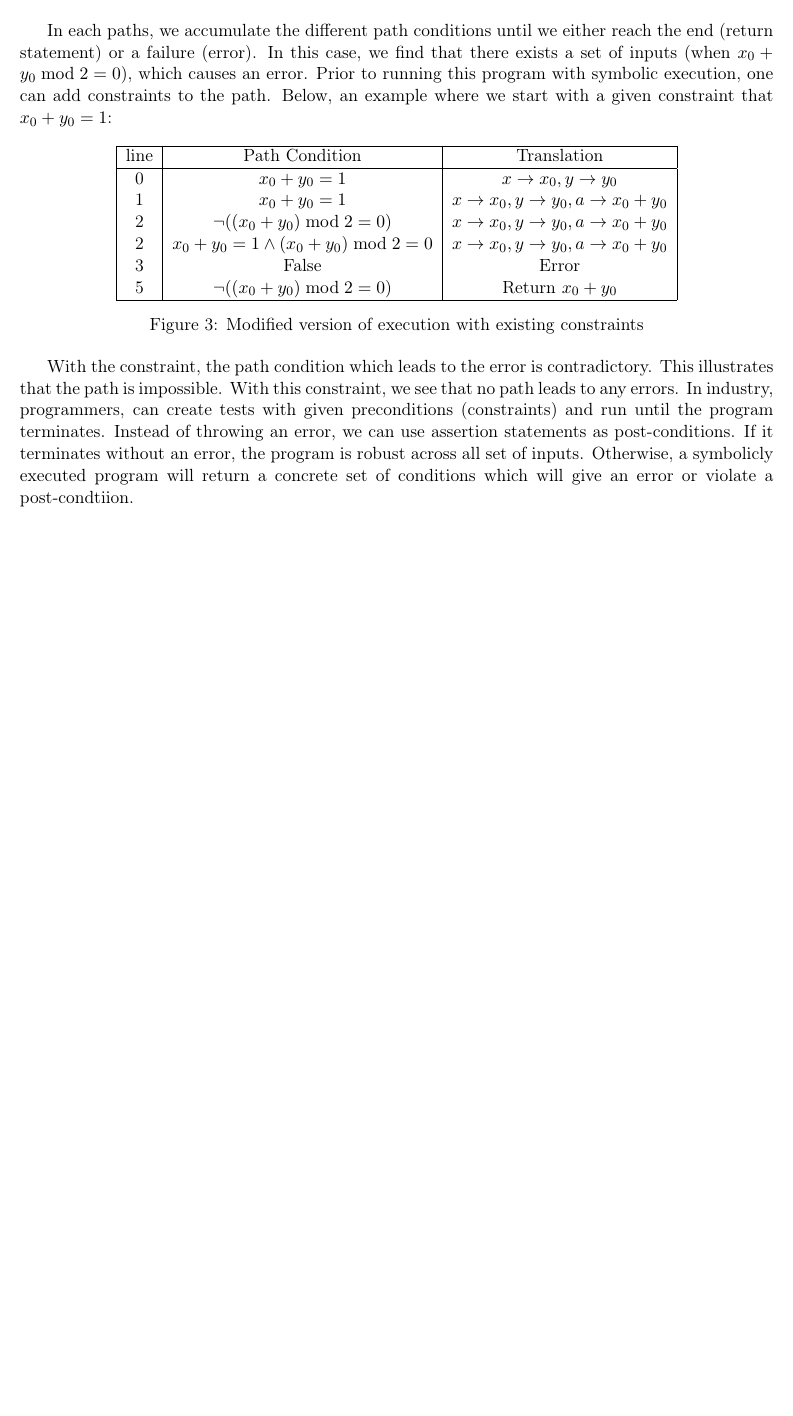
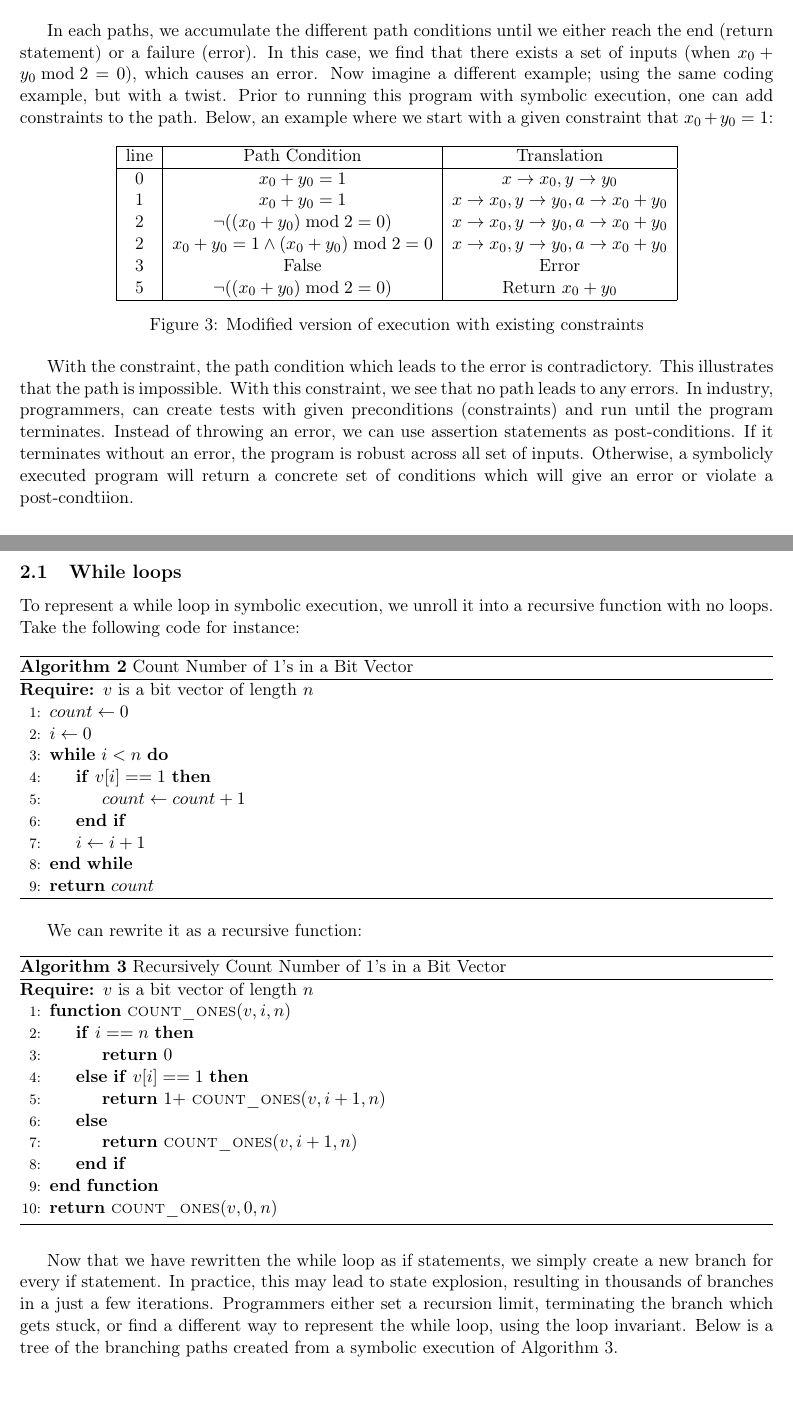
Before and after one commit to KevinzChen04/CS5999, a LaTeX document (paper/main.tex): part of page 2 of 3 before the commit and two parts of pages 2 and 3 of 4 after it, the two joined at a grey line, cut so that both start at the same text, the shorter picture padded with empty space. Compiled offline with pdfLaTeX.

Commit message:
added while loop explaination

```diff
--- a/paper/main.tex
+++ b/paper/main.tex
@@ -90,7 +90,7 @@ In this example, we see that the inputs values start symbolic as symbols which h
     \label{fig:execution-tree}
 \end{figure}
 
-In each paths, we accumulate the different path conditions until we either reach the end (return statement) or a failure (error). In this case, we find that there exists a set of inputs (when $x_0+y_0 \bmod 2 = 0$), which causes an error. Prior to running this program with symbolic execution, one can add constraints to the path. Below, an example where we start with a given constraint that $x_0+y_0=1$:
+In each paths, we accumulate the different path conditions until we either reach the end (return statement) or a failure (error). In this case, we find that there exists a set of inputs (when $x_0+y_0 \bmod 2 = 0$), which causes an error. Now imagine a different example; using the same coding example, but with a twist. Prior to running this program with symbolic execution, one can add constraints to the path. Below, an example where we start with a given constraint that $x_0+y_0=1$:
 
 \begin{figure}[H]
     \centering
@@ -112,3 +112,44 @@ In each paths, we accumulate the different path conditions until we either reach
 
 With the constraint, the path condition which leads to the error is contradictory. This illustrates that the path is impossible. With this constraint, we see that no path leads to any errors. In industry, programmers, can create tests with given preconditions (constraints) and run until the program terminates. Instead of throwing an error, we can use assertion statements as post-conditions. If it terminates without an error, the program is robust across all set of inputs. Otherwise, a symbolicly executed program will return a concrete set of conditions which will give an error or violate a post-condtiion.
 
+\subsection{While loops}
+
+To represent a while loop in symbolic execution, we unroll it into a recursive function with no loops. Take the following code for instance:
+
+\begin{algorithm}
+    \caption{Count Number of 1's in a Bit Vector}
+    \begin{algorithmic}[1]
+    \Require $v$ is a bit vector of length $n$
+    \State $count \gets 0$
+    \State $i \gets 0$
+    \While{$i < n$}
+        \If{$v[i] == 1$}
+            \State $count \gets count + 1$
+        \EndIf
+        \State $i \gets i + 1$
+    \EndWhile
+    \State \Return $count$
+    \end{algorithmic}
+\end{algorithm}
+
+We can rewrite it as a recursive function:
+
+\begin{algorithm}
+    \caption{Recursively Count Number of 1's in a Bit Vector}
+    \label{alg:recursive-count-ones}
+    \begin{algorithmic}[1]
+    \Require $v$ is a bit vector of length $n$
+    \Function{count\_ones}{$v, i, n$}
+        \If{$i == n$}
+            \State \Return $0$
+        \ElsIf{$v[i] == 1$}
+            \State \Return $1 +$ \Call{count\_ones}{$v, i+1, n$}
+        \Else
+            \State \Return \Call{count\_ones}{$v, i+1, n$}
+        \EndIf
+    \EndFunction
+    \State \Return \Call{count\_ones}{$v, 0, n$}
+    \end{algorithmic}
+\end{algorithm}
+
+Now that we have rewritten the while loop as if statements, we simply create a new branch for every if statement. In practice, this may lead to state explosion, resulting in thousands of branches in a just a few iterations. Programmers either set a recursion limit, terminating the branch which gets stuck, or find a different way to represent the while loop, using the loop invariant. Below is a tree of the branching paths created from a symbolic execution of Algorithm~\ref{alg:recursive-count-ones}.
@@ -114,0 +179 @@ With the constraint, the path condition which leads to the error is contradictor
+                  edge from parent node[left, draw=none] {$1 +$ count\_ones($v, i\!+\!1, n$)}
@@ -115,3 +195,6 @@ With the constraint, the path condition which leads to the error is contradictor
+    \label{fig:recursive-execution-tree}
+\end{figure}
+
 \section{My Program}
 
 \subsection{Execution Path}
```
Also changed, not shown: paper/main.pdf, paper/main.tex (40 more changed lines).
